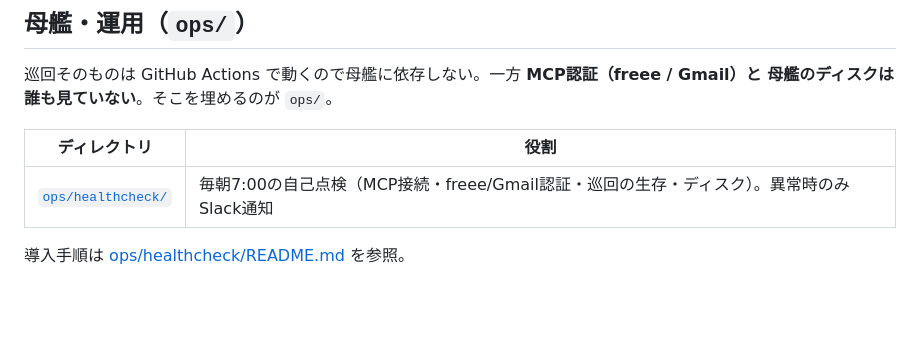
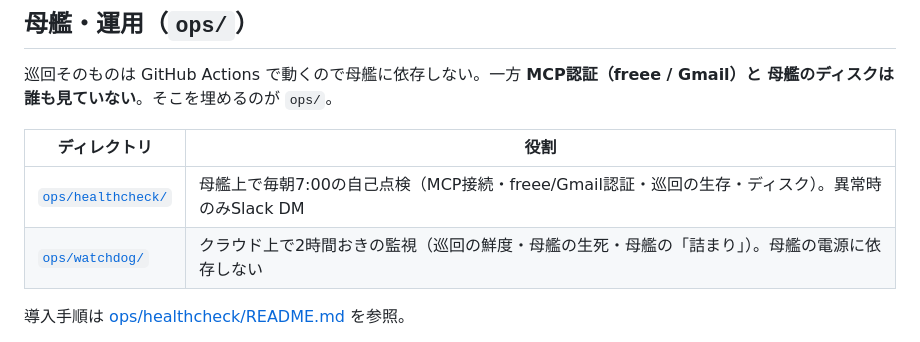
Before and after one commit to finoject/finoject-reg-monitor, a Markdown page: README.md, the part around the change. Drawn GitHub-style; blank space fills up the shorter version.

```diff
--- a/README.md
+++ b/README.md
@@ -58,7 +58,8 @@
 
 | ディレクトリ | 役割 |
 |---|---|
-| [`ops/healthcheck/`](ops/healthcheck/) | 毎朝7:00の自己点検（MCP接続・freee/Gmail認証・巡回の生存・ディスク）。異常時のみSlack通知 |
+| [`ops/healthcheck/`](ops/healthcheck/) | 母艦上で毎朝7:00の自己点検（MCP接続・freee/Gmail認証・巡回の生存・ディスク）。異常時のみSlack DM |
+| [`ops/watchdog/`](ops/watchdog/) | クラウド上で2時間おきの監視（巡回の鮮度・母艦の生死・母艦の「詰まり」）。母艦の電源に依存しない |
 
 導入手順は [ops/healthcheck/README.md](ops/healthcheck/README.md) を参照。
 
```
Also changed, not shown: ops/watchdog/README.md (added, +47 -0 lines), ops/watchdog/finoject-24x365-watchdog.md (added, +83 -0 lines).
